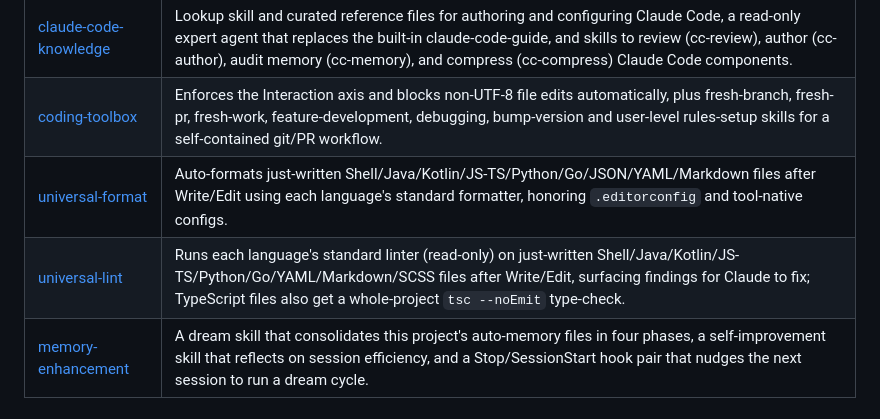
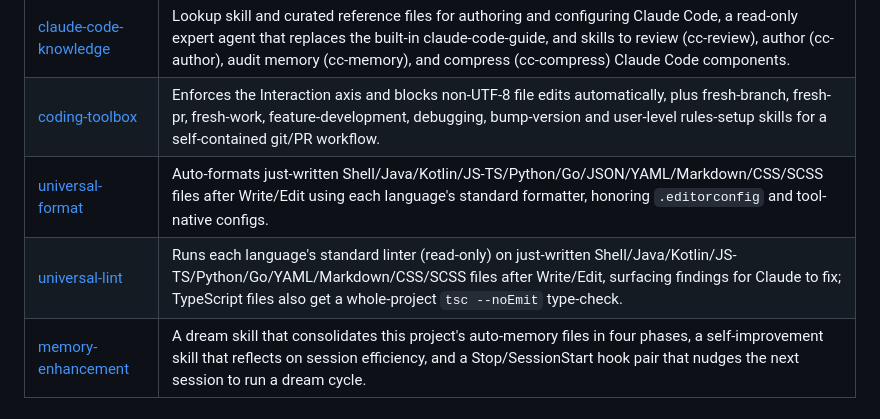
Before and after one commit to kwitsch/claude-plugins, a Markdown page: README.md, the part around the change. Rendered like a GitHub page.

Commit message:
docs(readme): mention CSS/SCSS coverage for universal-lint and universal-format

```diff
--- a/README.md
+++ b/README.md
@@ -18,8 +18,8 @@ A [Claude Code](https://docs.claude.com/en/docs/claude-code/plugins) plugin mark
 | [superpowers-automation](plugins/superpowers-automation/README.md) | Classifies a work description as feature/fix/refactor and runs the matching superpowers pipeline (feature/refactor: brainstorm → plan → implement; fix: systematic-debugging), plus a file-advisor-improver reviser skill and an opt-in hook forcing Subagent-Driven implementation.          |
 | [claude-code-knowledge](plugins/claude-code-knowledge/README.md)   | Lookup skill and curated reference files for authoring and configuring Claude Code, a read-only expert agent that replaces the built-in claude-code-guide, and skills to review (cc-review), author (cc-author), audit memory (cc-memory), and compress (cc-compress) Claude Code components. |
 | [coding-toolbox](plugins/coding-toolbox/README.md)                 | Enforces the Interaction axis and blocks non-UTF-8 file edits automatically, plus fresh-branch, fresh-pr, fresh-work, feature-development, debugging, bump-version and user-level rules-setup skills for a self-contained git/PR workflow.                                                    |
-| [universal-format](plugins/universal-format/README.md)             | Auto-formats just-written Shell/Java/Kotlin/JS-TS/Python/Go/JSON/YAML/Markdown files after Write/Edit using each language's standard formatter, honoring `.editorconfig` and tool-native configs.                                                                                             |
-| [universal-lint](plugins/universal-lint/README.md)                 | Runs each language's standard linter (read-only) on just-written Shell/Java/Kotlin/JS-TS/Python/Go/YAML/Markdown/SCSS files after Write/Edit, surfacing findings for Claude to fix; TypeScript files also get a whole-project `tsc --noEmit` type-check.                                      |
+| [universal-format](plugins/universal-format/README.md)             | Auto-formats just-written Shell/Java/Kotlin/JS-TS/Python/Go/JSON/YAML/Markdown/CSS/SCSS files after Write/Edit using each language's standard formatter, honoring `.editorconfig` and tool-native configs.                                                                                    |
+| [universal-lint](plugins/universal-lint/README.md)                 | Runs each language's standard linter (read-only) on just-written Shell/Java/Kotlin/JS-TS/Python/Go/YAML/Markdown/CSS/SCSS files after Write/Edit, surfacing findings for Claude to fix; TypeScript files also get a whole-project `tsc --noEmit` type-check.                                  |
 | [memory-enhancement](plugins/memory-enhancement/README.md)         | A dream skill that consolidates this project's auto-memory files in four phases, a self-improvement skill that reflects on session efficiency, and a Stop/SessionStart hook pair that nudges the next session to run a dream cycle.                                                           |
 
 ## Configure plugins
```
